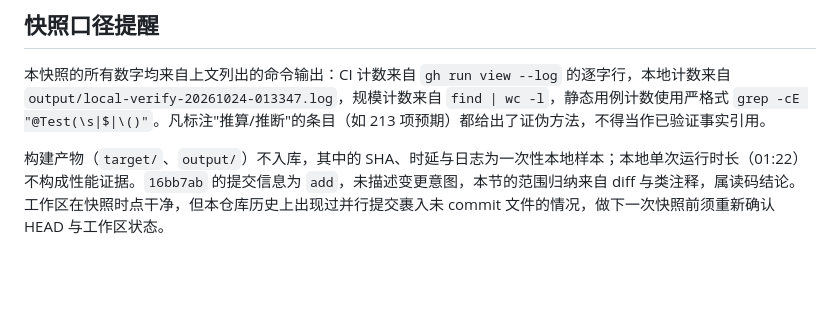
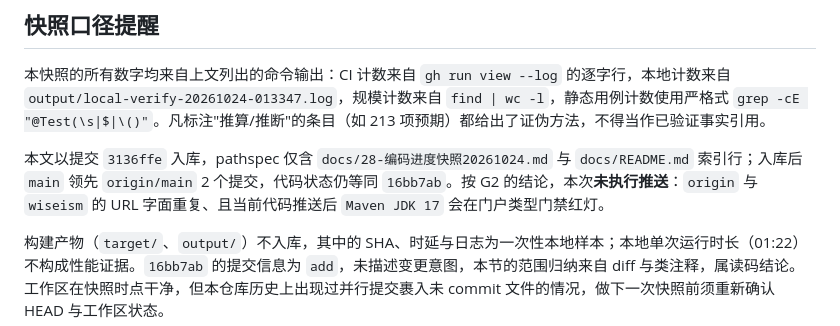
Before and after one commit to edidada/UniPass, a Markdown page: docs/28-编码进度快照20261024.md, the part around the change. GitHub-like rendering; blank space fills up the shorter version.

Commit message:
docs(progress): note snapshot commit scope and withheld push

```diff
--- a/docs/28-编码进度快照20261024.md
+++ b/docs/28-编码进度快照20261024.md
@@ -199,4 +199,6 @@ gh run view <run-id> --log | grep -aE "\[INFO\] Building (iam|unipass)|Tests run
 
 本快照的所有数字均来自上文列出的命令输出：CI 计数来自 `gh run view --log` 的逐字行，本地计数来自 `output/local-verify-20261024-013347.log`，规模计数来自 `find | wc -l`，静态用例计数使用严格式 `grep -cE "@Test(\s|$|\()"`。凡标注"推算/推断"的条目（如 213 项预期）都给出了证伪方法，不得当作已验证事实引用。
 
+本文以提交 `3136ffe` 入库，pathspec 仅含 `docs/28-编码进度快照20261024.md` 与 `docs/README.md` 索引行；入库后 `main` 领先 `origin/main` 2 个提交，代码状态仍等同 `16bb7ab`。按 G2 的结论，本次**未执行推送**：`origin` 与 `wiseism` 的 URL 字面重复、且当前代码推送后 `Maven JDK 17` 会在门户类型门禁红灯。
+
 构建产物（`target/`、`output/`）不入库，其中的 SHA、时延与日志为一次性本地样本；本地单次运行时长（01:22）不构成性能证据。`16bb7ab` 的提交信息为 `add`，未描述变更意图，本节的范围归纳来自 diff 与类注释，属读码结论。工作区在快照时点干净，但本仓库历史上出现过并行提交裹入未 commit 文件的情况，做下一次快照前须重新确认 HEAD 与工作区状态。
```
